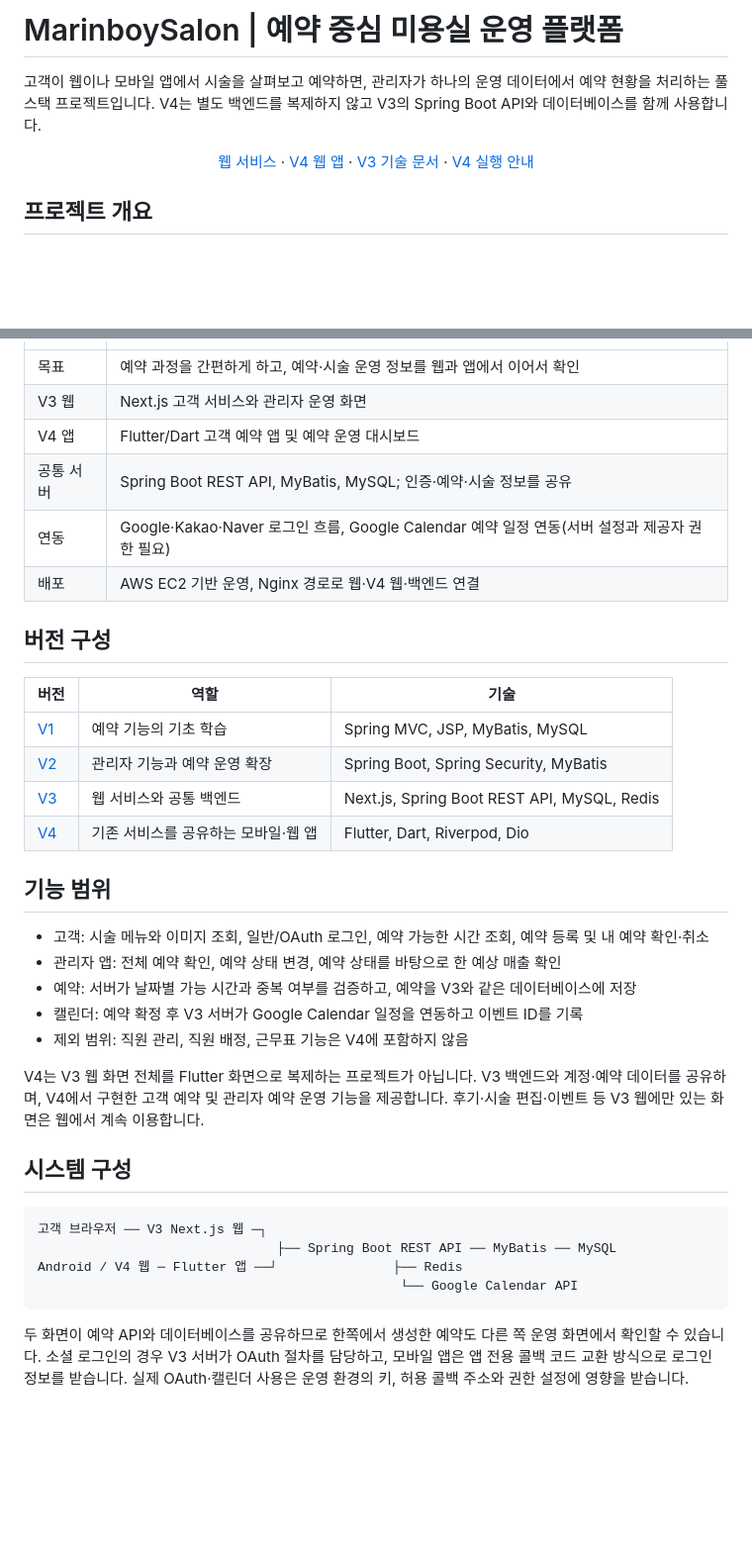
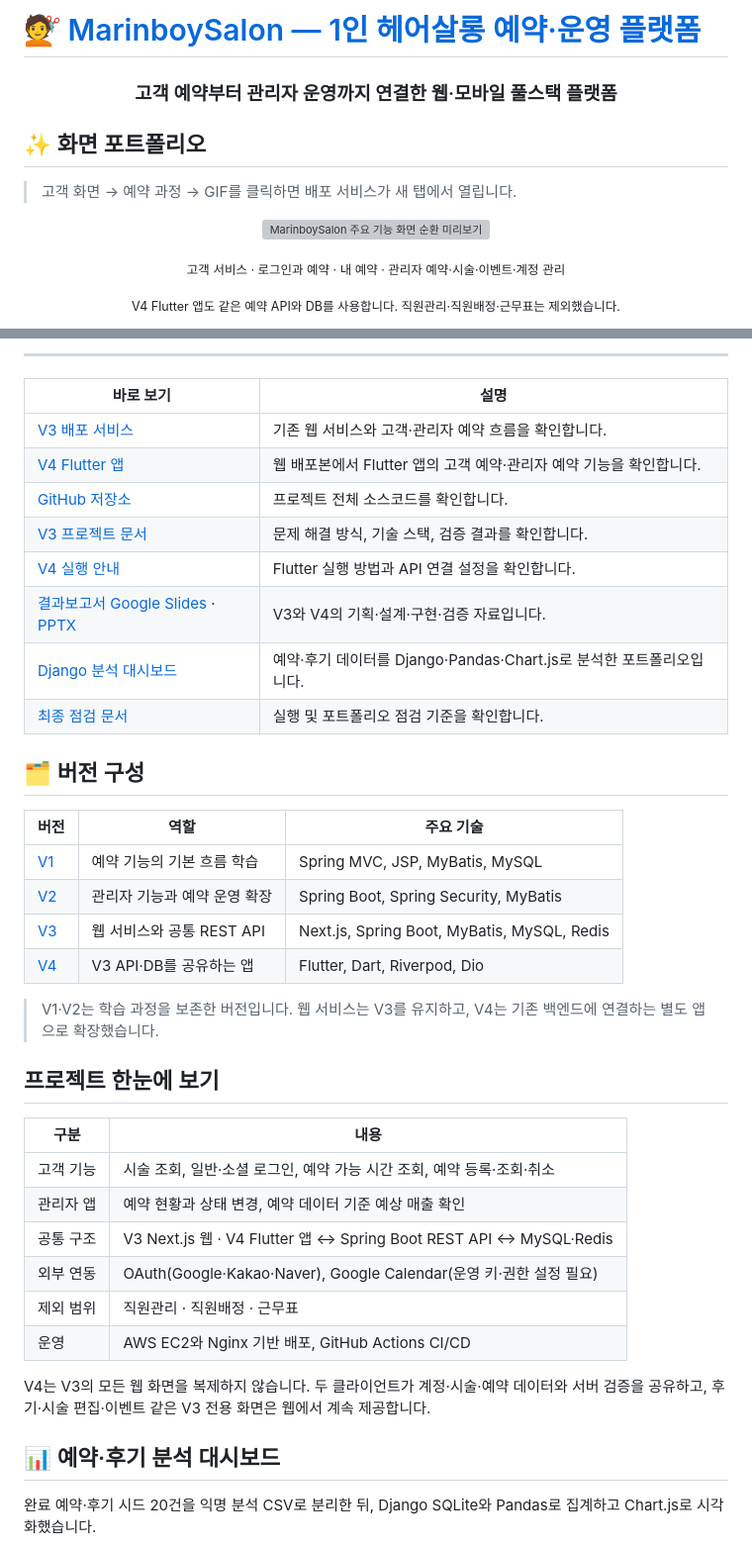
Before and after one commit to marlboros9889/MarinboySalon, a Markdown page: README.md, 2 parts joined by grey strips. Shown at 99% size. GitHub-like rendering; blank space fills up the shorter version; grey boxes are pictures that could not be loaded.

Commit message:
docs: restore portfolio README with V4 links

````diff
--- a/README.md
+++ b/README.md
@@ -1,13 +1,17 @@
-# MarinboySalon | 예약 중심 미용실 운영 플랫폼
+# 💇 [MarinboySalon — 1인 헤어살롱 예약·운영 플랫폼](https://marinboysalon.duckdns.org/)
 
-고객이 웹이나 모바일 앱에서 시술을 살펴보고 예약하면, 관리자가 하나의 운영 데이터에서 예약 현황을 처리하는 풀스택 프로젝트입니다. V4는 별도 백엔드를 복제하지 않고 V3의 Spring Boot API와 데이터베이스를 함께 사용합니다.
+<h3 align="center">고객 예약부터 관리자 운영까지 연결한 웹·모바일 풀스택 플랫폼</h3>
+
+## ✨ 화면 포트폴리오
+
+> 고객 화면 → 예약 과정 → GIF를 클릭하면 배포 서비스가 새 탭에서 열립니다.
 
 <p align="center">
-  <a href="https://marinboysalon.duckdns.org/">웹 서비스</a> ·
-  <a href="https://marinboysalon.duckdns.org/v4/">V4 웹 앱</a> ·
-  <a href="MarinboySalon_v3/README.md">V3 기술 문서</a> ·
-  <a href="MarinboySalon_v4/README.md">V4 실행 안내</a>
+  <a href="https://marinboysalon.duckdns.org/" target="_blank">
+    <img src="MarinboySalon_v3/docs/images/portfolio/marinboysalon-flow.gif" alt="MarinboySalon 주요 기능 화면 순환 미리보기" width="784" />
+  </a>
 </p>
 
-## 프로젝트 개요
+<p align="center"><sub>고객 서비스 · 로그인과 예약 · 내 예약 · 관리자 예약·시술·이벤트·계정 관리</sub></p>
+<p align="center"><sub>V4 Flutter 앱도 같은 예약 API와 DB를 사용합니다. 직원관리·직원배정·근무표는 제외했습니다.</sub></p>
 
@@ -15,38 +34,41 @@
+---
+
+| 바로 보기 | 설명 |
 | --- | --- |
-| 목표 | 예약 과정을 간편하게 하고, 예약·시술 운영 정보를 웹과 앱에서 이어서 확인 |
-| V3 웹 | Next.js 고객 서비스와 관리자 운영 화면 |
-| V4 앱 | Flutter/Dart 고객 예약 앱 및 예약 운영 대시보드 |
-| 공통 서버 | Spring Boot REST API, MyBatis, MySQL; 인증·예약·시술 정보를 공유 |
-| 연동 | Google·Kakao·Naver 로그인 흐름, Google Calendar 예약 일정 연동(서버 설정과 제공자 권한 필요) |
-| 배포 | AWS EC2 기반 운영, Nginx 경로로 웹·V4 웹·백엔드 연결 |
+| [V3 배포 서비스](https://marinboysalon.duckdns.org/) | 기존 웹 서비스와 고객·관리자 예약 흐름을 확인합니다. |
+| [V4 Flutter 앱](https://marinboysalon.duckdns.org/v4/) | 웹 배포본에서 Flutter 앱의 고객 예약·관리자 예약 기능을 확인합니다. |
+| [GitHub 저장소](https://github.com/marlboros9889/MarinboySalon) | 프로젝트 전체 소스코드를 확인합니다. |
+| [V3 프로젝트 문서](MarinboySalon_v3/README.md) | 문제 해결 방식, 기술 스택, 검증 결과를 확인합니다. |
+| [V4 실행 안내](MarinboySalon_v4/README.md) | Flutter 실행 방법과 API 연결 설정을 확인합니다. |
+| [결과보고서 Google Slides](https://docs.google.com/presentation/d/1FMPtkHiUKbO0gKgb6H1kmECF7Pqv6Wlt54C_qfGMpTc/edit) · [PPTX](MarinboySalon_v3/docs/portfolio/MarinboySalon_V4_Project_Presentation.pptx) | V3와 V4의 기획·설계·구현·검증 자료입니다. |
+| [Django 분석 대시보드](MarinboySalon_v3/portfolio-dashboard/README.md) | 예약·후기 데이터를 Django·Pandas·Chart.js로 분석한 포트폴리오입니다. |
+| [최종 점검 문서](docs/PORTFOLIO_FINAL_GUIDE.md) | 실행 및 포트폴리오 점검 기준을 확인합니다. |
 
-## 버전 구성
+## 🗂️ 버전 구성
 
-| 버전 | 역할 | 기술 |
+| 버전 | 역할 | 주요 기술 |
 | --- | --- | --- |
-| [V1](MarinboySalon_v1/README.md) | 예약 기능의 기초 학습 | Spring MVC, JSP, MyBatis, MySQL |
+| [V1](MarinboySalon_v1/README.md) | 예약 기능의 기본 흐름 학습 | Spring MVC, JSP, MyBatis, MySQL |
 | [V2](MarinboySalon_v2/README.md) | 관리자 기능과 예약 운영 확장 | Spring Boot, Spring Security, MyBatis |
-| [V3](MarinboySalon_v3/README.md) | 웹 서비스와 공통 백엔드 | Next.js, Spring Boot REST API, MySQL, Redis |
-| [V4](MarinboySalon_v4/README.md) | 기존 서비스를 공유하는 모바일·웹 앱 | Flutter, Dart, Riverpod, Dio |
+| [V3](MarinboySalon_v3/README.md) | 웹 서비스와 공통 REST API | Next.js, Spring Boot, MyBatis, MySQL, Redis |
+| [V4](MarinboySalon_v4/README.md) | V3 API·DB를 공유하는 앱 | Flutter, Dart, Riverpod, Dio |
 
-## 기능 범위
+> V1·V2는 학습 과정을 보존한 버전입니다. 웹 서비스는 V3를 유지하고, V4는 기존 백엔드에 연결하는 별도 앱으로 확장했습니다.
 
-- 고객: 시술 메뉴와 이미지 조회, 일반/OAuth 로그인, 예약 가능한 시간 조회, 예약 등록 및 내 예약 확인·취소
-- 관리자 앱: 전체 예약 확인, 예약 상태 변경, 예약 상태를 바탕으로 한 예상 매출 확인
-- 예약: 서버가 날짜별 가능 시간과 중복 여부를 검증하고, 예약을 V3와 같은 데이터베이스에 저장
-- 캘린더: 예약 확정 후 V3 서버가 Google Calendar 일정을 연동하고 이벤트 ID를 기록
-- 제외 범위: 직원 관리, 직원 배정, 근무표 기능은 V4에 포함하지 않음
+## 프로젝트 한눈에 보기
 
-V4는 V3 웹 화면 전체를 Flutter 화면으로 복제하는 프로젝트가 아닙니다. V3 백엔드와 계정·예약 데이터를 공유하며, V4에서 구현한 고객 예약 및 관리자 예약 운영 기능을 제공합니다. 후기·시술 편집·이벤트 등 V3 웹에만 있는 화면은 웹에서 계속 이용합니다.
+| 구분 | 내용 |
+| --- | --- |
+| 고객 기능 | 시술 조회, 일반·소셜 로그인, 예약 가능 시간 조회, 예약 등록·조회·취소 |
+| 관리자 앱 | 예약 현황과 상태 변경, 예약 데이터 기준 예상 매출 확인 |
+| 공통 구조 | V3 Next.js 웹 · V4 Flutter 앱 ↔ Spring Boot REST API ↔ MySQL·Redis |
+| 외부 연동 | OAuth(Google·Kakao·Naver), Google Calendar(운영 키·권한 설정 필요) |
+| 제외 범위 | 직원관리 · 직원배정 · 근무표 |
+| 운영 | AWS EC2와 Nginx 기반 배포, GitHub Actions CI/CD |
 
-## 시스템 구성
+V4는 V3의 모든 웹 화면을 복제하지 않습니다. 두 클라이언트가 계정·시술·예약 데이터와 서버 검증을 공유하고, 후기·시술 편집·이벤트 같은 V3 전용 화면은 웹에서 계속 제공합니다.
 
-```text
-고객 브라우저 ── V3 Next.js 웹 ─┐
-                               ├── Spring Boot REST API ── MyBatis ── MySQL
-Android / V4 웹 ─ Flutter 앱 ──┘               ├── Redis
-                                               └── Google Calendar API
-```
+## 📊 예약·후기 분석 대시보드
 
-두 화면이 예약 API와 데이터베이스를 공유하므로 한쪽에서 생성한 예약도 다른 쪽 운영 화면에서 확인할 수 있습니다. 소셜 로그인의 경우 V3 서버가 OAuth 절차를 담당하고, 모바일 앱은 앱 전용 콜백 코드 교환 방식으로 로그인 정보를 받습니다. 실제 OAuth·캘린더 사용은 운영 환경의 키, 허용 콜백 주소와 권한 설정에 영향을 받습니다.
+완료 예약·후기 시드 20건을 익명 분석 CSV로 분리한 뒤, Django SQLite와 Pandas로 집계하고 Chart.js로 시각화했습니다.
 
````
Also changed, not shown: other parts of README.md (+28 -24 lines).
